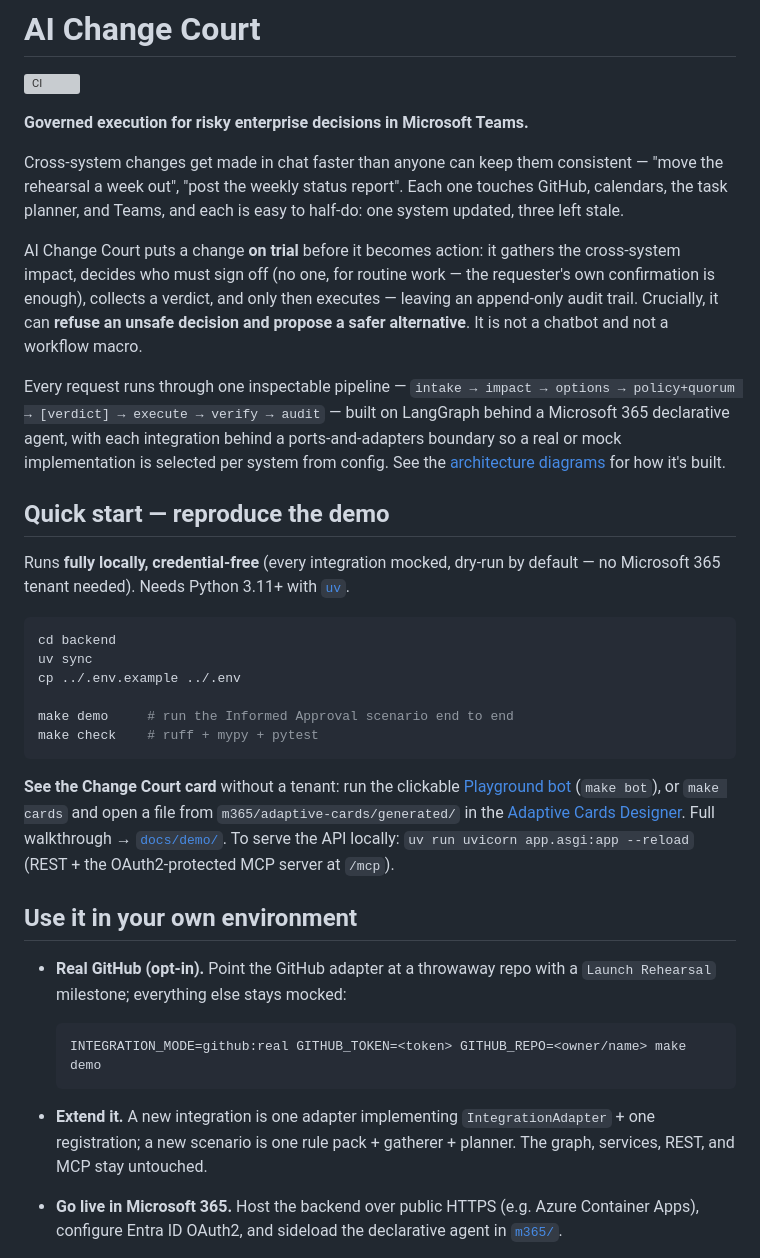
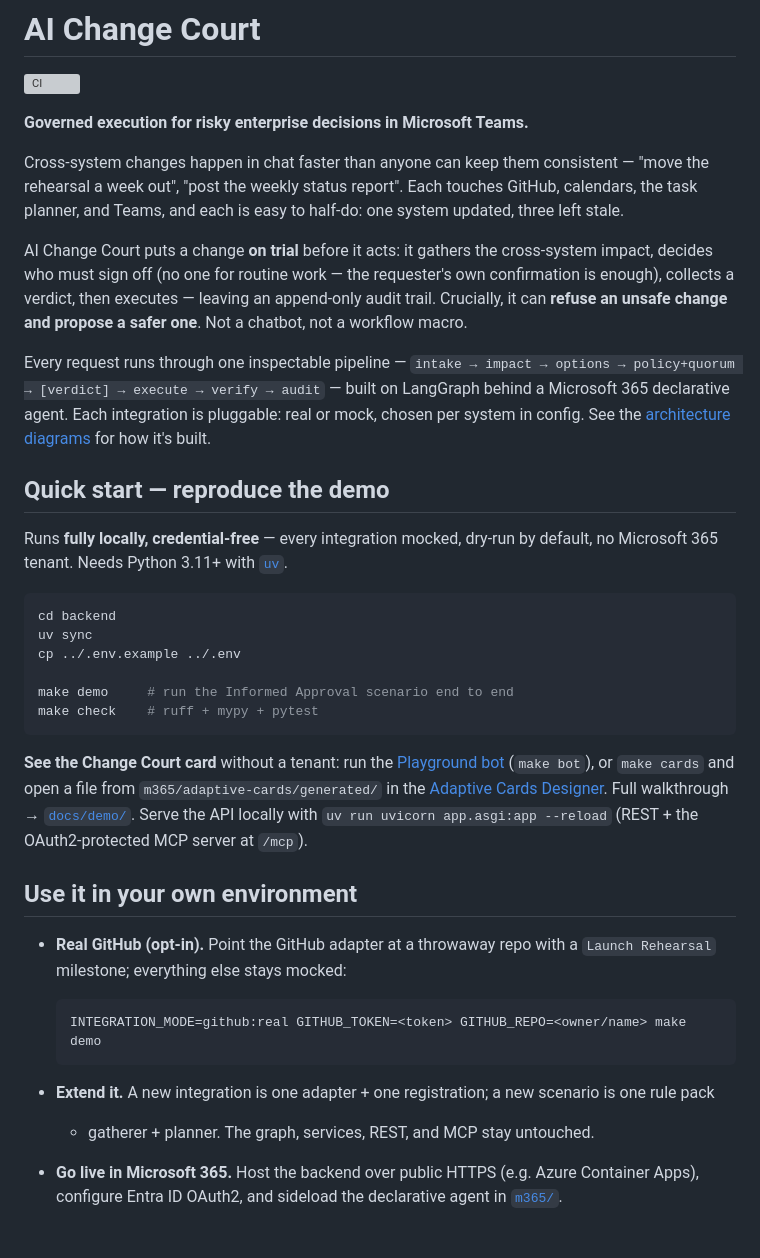
Before and after one commit to jieyao-MilestoneHub/m365-teams-smooth, a Markdown page: README.md, the part around the change. Drawn GitHub-style; grey boxes are pictures that could not be loaded.

Commit message:
docs: tighten README prose and simplify the integrations sentence (#345)
Plain-language pass over the intro and quick-start — each integration is
pluggable (real or mock, chosen per system in config) instead of the
verbose ports-and-adapters phrasing; shorter sentences throughout. No
change to facts or links.

Co-authored-by: Joel <yhocotw31016@example.com>
Co-authored-by: Claude Opus 4.8 (1M context) <noreply@anthropic.com>

````diff
--- a/README.md
+++ b/README.md
@@ -4,26 +4,25 @@
 
 **Governed execution for risky enterprise decisions in Microsoft Teams.**
 
-Cross-system changes get made in chat faster than anyone can keep them consistent — "move the
-rehearsal a week out", "post the weekly status report". Each one touches GitHub, calendars, the task
-planner, and Teams, and each is easy to half-do: one system updated, three left stale.
+Cross-system changes happen in chat faster than anyone can keep them consistent — "move the rehearsal
+a week out", "post the weekly status report". Each touches GitHub, calendars, the task planner, and
+Teams, and each is easy to half-do: one system updated, three left stale.
 
-AI Change Court puts a change **on trial** before it becomes action: it gathers the cross-system
-impact, decides who must sign off (no one, for routine work — the requester's own confirmation is
-enough), collects a verdict, and only then executes — leaving an append-only audit trail. Crucially,
-it can **refuse an unsafe decision and propose a safer alternative**. It is not a chatbot and not a
-workflow macro.
+AI Change Court puts a change **on trial** before it acts: it gathers the cross-system impact, decides
+who must sign off (no one for routine work — the requester's own confirmation is enough), collects a
+verdict, then executes — leaving an append-only audit trail. Crucially, it can **refuse an unsafe
+change and propose a safer one**. Not a chatbot, not a workflow macro.
 
 Every request runs through one inspectable pipeline —
 `intake → impact → options → policy+quorum → [verdict] → execute → verify → audit` — built on
-LangGraph behind a Microsoft 365 declarative agent, with each integration behind a ports-and-adapters
-boundary so a real or mock implementation is selected per system from config. See the
-[architecture diagrams](docs/architecture/index.html) for how it's built.
+LangGraph behind a Microsoft 365 declarative agent. Each integration is pluggable: real or mock,
+chosen per system in config. See the [architecture diagrams](docs/architecture/index.html) for how
+it's built.
 
 ## Quick start — reproduce the demo
 
-Runs **fully locally, credential-free** (every integration mocked, dry-run by default — no Microsoft
-365 tenant needed). Needs Python 3.11+ with [`uv`](https://docs.astral.sh/uv/).
+Runs **fully locally, credential-free** — every integration mocked, dry-run by default, no Microsoft
+365 tenant. Needs Python 3.11+ with [`uv`](https://docs.astral.sh/uv/).
 
 ```bash
 cd backend
@@ -34,10 +33,10 @@ make demo     # run the Informed Approval scenario end to end
 make check    # ruff + mypy + pytest
 ```
 
-**See the Change Court card** without a tenant: run the clickable
-[Playground bot](m365/playground-bot/) (`make bot`), or `make cards` and open a file from
-`m365/adaptive-cards/generated/` in the [Adaptive Cards Designer](https://adaptivecards.io/designer).
-Full walkthrough → [`docs/demo/`](docs/demo/README.md). To serve the API locally:
+**See the Change Court card** without a tenant: run the [Playground bot](m365/playground-bot/)
+(`make bot`), or `make cards` and open a file from `m365/adaptive-cards/generated/` in the
+[Adaptive Cards Designer](https://adaptivecards.io/designer). Full walkthrough →
+[`docs/demo/`](docs/demo/README.md). Serve the API locally with
 `uv run uvicorn app.asgi:app --reload` (REST + the OAuth2-protected MCP server at `/mcp`).
 
 ## Use it in your own environment
@@ -49,9 +48,8 @@ Full walkthrough → [`docs/demo/`](docs/demo/README.md). To serve the API local
   INTEGRATION_MODE=github:real GITHUB_TOKEN=<token> GITHUB_REPO=<owner/name> make demo
   ```
 
-- **Extend it.** A new integration is one adapter implementing `IntegrationAdapter` + one
-  registration; a new scenario is one rule pack + gatherer + planner. The graph, services, REST, and
-  MCP stay untouched.
+- **Extend it.** A new integration is one adapter + one registration; a new scenario is one rule pack
+  + gatherer + planner. The graph, services, REST, and MCP stay untouched.
 - **Go live in Microsoft 365.** Host the backend over public HTTPS (e.g. Azure Container Apps),
   configure Entra ID OAuth2, and sideload the declarative agent in [`m365/`](m365/).
 
````
